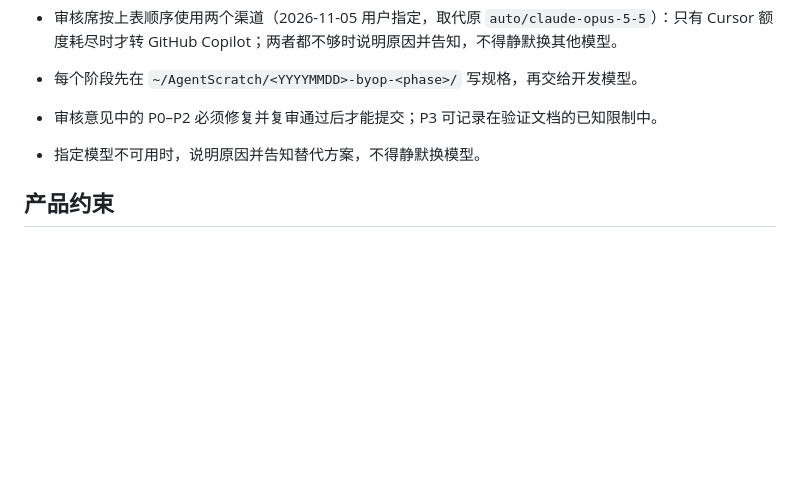
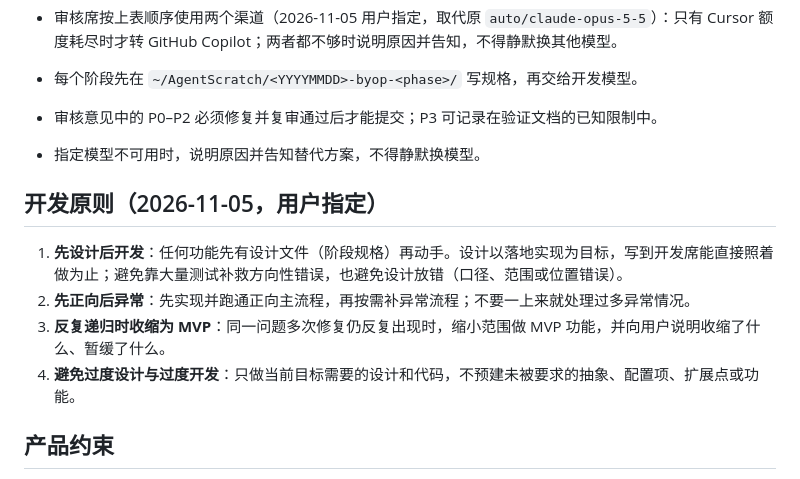
Before and after one commit to lexleizou/byop, a Markdown page: AGENTS.md, the part around the change. Drawn GitHub-style; blank space fills up the shorter version.

Commit message:
docs: add four development principles (design first, happy path first, MVP on recursion, no over-engineering)

```diff
--- a/AGENTS.md
+++ b/AGENTS.md
@@ -17,6 +17,13 @@ BYOP（Build You Own Pi）是 MyGo 原生 UI + 外部 Pi CLI 的多插件工作
 - 审核意见中的 P0–P2 必须修复并复审通过后才能提交；P3 可记录在验证文档的已知限制中。
 - 指定模型不可用时，说明原因并告知替代方案，不得静默换模型。
 
+## 开发原则（2026-11-05，用户指定）
+
+1. **先设计后开发**：任何功能先有设计文件（阶段规格）再动手。设计以落地实现为目标，写到开发席能直接照着做为止；避免靠大量测试补救方向性错误，也避免设计放错（口径、范围或位置错误）。
+2. **先正向后异常**：先实现并跑通正向主流程，再按需补异常流程；不要一上来就处理过多异常情况。
+3. **反复递归时收缩为 MVP**：同一问题多次修复仍反复出现时，缩小范围做 MVP 功能，并向用户说明收缩了什么、暂缓了什么。
+4. **避免过度设计与过度开发**：只做当前目标需要的设计和代码，不预建未被要求的抽象、配置项、扩展点或功能。
+
 ## 产品约束
 
 - 产品名 BYOP，标识使用 Pi 图标；运行时 UI token 以 BYOP Radix 产品 token `design-system/pi-workbench/tokens.json` 为准，设计根同名文件是权威来源，仓库文件是相同发布副本。`tokens.extensions.json` 只保留兼容、迁移和非冲突的组件几何；Onevra 原始 token 是只读上游参考，不覆盖其数值。
```
